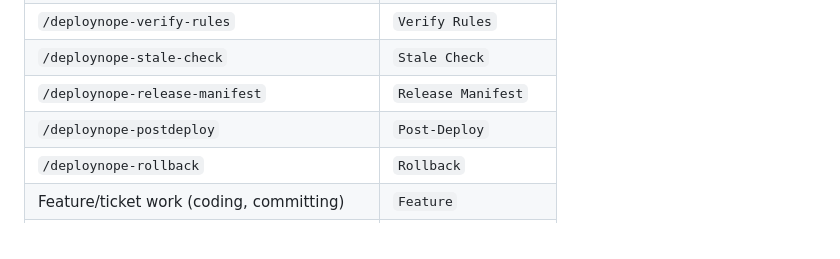
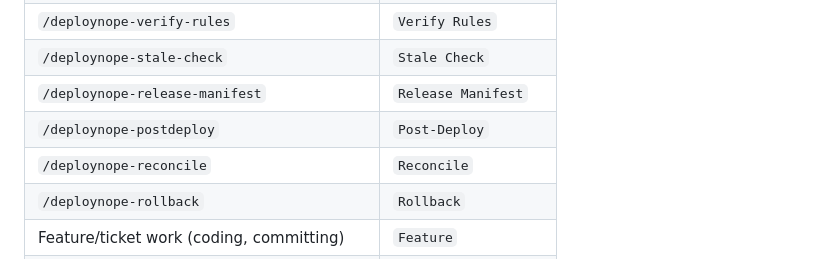
Before and after one commit to SimTimms/deploynope, a Markdown page: .claude/commands/deploynope-deploy.md, the part around the change. GitHub-like rendering.

Commit message:
feat: add /deploynope-reconcile command for auditing manual releases
Co-Authored-By: Claude Opus 4.6 (1M context) <noreply@anthropic.com>

```diff
--- a/.claude/commands/deploynope-deploy.md
+++ b/.claude/commands/deploynope-deploy.md
@@ -59,6 +59,7 @@ Each command and deployment step has its own stage label:
 | `/deploynope-stale-check` | `Stale Check` |
 | `/deploynope-release-manifest` | `Release Manifest` |
 | `/deploynope-postdeploy` | `Post-Deploy` |
+| `/deploynope-reconcile` | `Reconcile` |
 | `/deploynope-rollback` | `Rollback` |
 | Feature/ticket work (coding, committing) | `Feature` |
 | Staging contention check or claiming <staging-branch> | `Staging` |
```
Also changed, not shown: .claude/commands/deploynope-reconcile.md (added, +426 -0 lines).
